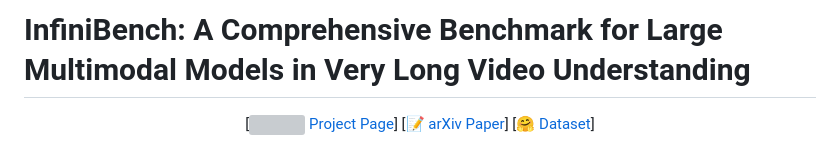
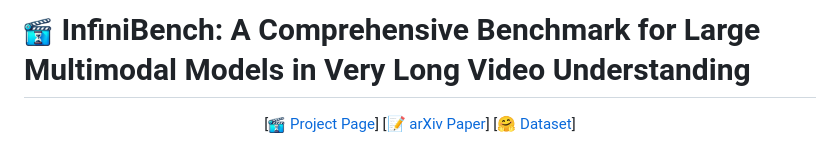
Before and after one commit to Vision-CAIR/InfiniBench, a Markdown page: README.md, the part around the change. GitHub-like rendering; pictures changed too: repo_imags/icon.png (added); grey boxes are pictures that could not be loaded.

Commit message:
add_project_icon

```diff
--- a/README.md
+++ b/README.md
@@ -1,4 +1,4 @@
-# InfiniBench: A Comprehensive Benchmark for Large Multimodal Models in Very Long Video Understanding
+# <img src="repo_imags/icon.png" width=30> InfiniBench: A Comprehensive Benchmark for Large Multimodal Models in Very Long Video Understanding
 <font size=3><div align='center' > [[<img src="repo_imags/icon.png" width=18> Project Page](https://vision-cair.github.io/InfiniBench/)] [[📝 arXiv Paper](https://arxiv.org/abs/2406.19875)] [[🤗 Dataset](https://huggingface.co/datasets/Vision-CAIR/InfiniBench/tree/main)]</div></font>
 
 # Overview
```
